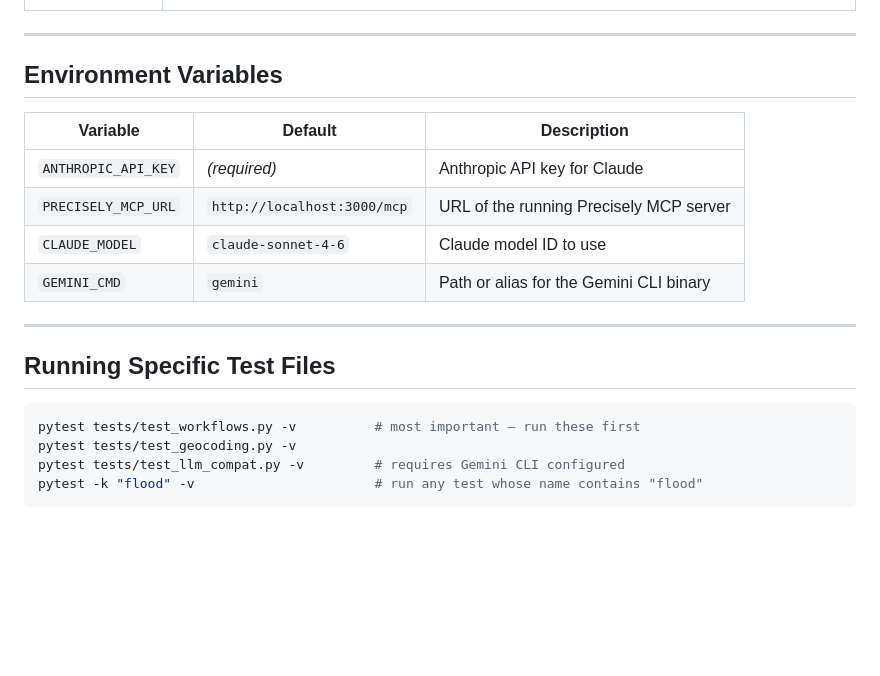
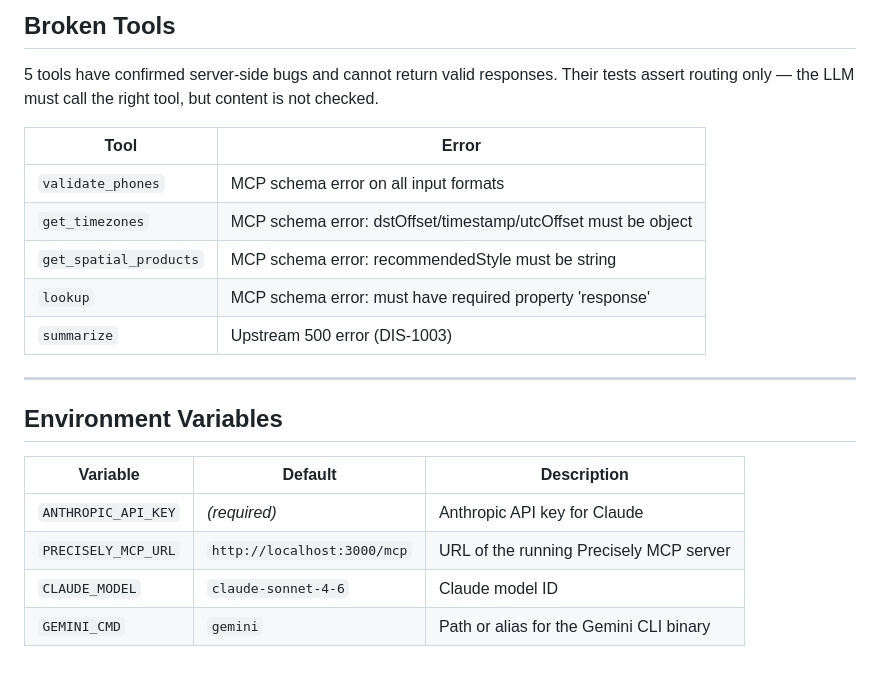
Before and after one commit to quallsrys/precisely-mcp-test, a Markdown page: README.md, the part around one of its changes. GitHub-like rendering; blank space fills up the shorter version.

````diff
--- a/README.md
+++ b/README.md
@@ -81,3 +129,14 @@ pytest
+## Broken Tools
+
+5 tools have confirmed server-side bugs and cannot return valid responses. Their tests assert routing only — the LLM must call the right tool, but content is not checked.
+
+| Tool | Error |
+|------|-------|
+| `validate_phones` | MCP schema error on all input formats |
+| `get_timezones` | MCP schema error: dstOffset/timestamp/utcOffset must be object |
+| `get_spatial_products` | MCP schema error: recommendedStyle must be string |
+| `lookup` | MCP schema error: must have required property 'response' |
+| `summarize` | Upstream 500 error (DIS-1003) |
 
 ---
 
@@ -87,16 +146,5 @@ pytest
 |----------|---------|-------------|
 | `ANTHROPIC_API_KEY` | *(required)* | Anthropic API key for Claude |
 | `PRECISELY_MCP_URL` | `http://localhost:3000/mcp` | URL of the running Precisely MCP server |
-| `CLAUDE_MODEL` | `claude-sonnet-4-6` | Claude model ID to use |
+| `CLAUDE_MODEL` | `claude-sonnet-4-6` | Claude model ID |
 | `GEMINI_CMD` | `gemini` | Path or alias for the Gemini CLI binary |
-
----
-
-## Running Specific Test Files
-
-```bash
-pytest tests/test_workflows.py -v          # most important — run these first
-pytest tests/test_geocoding.py -v
-pytest tests/test_llm_compat.py -v         # requires Gemini CLI configured
-pytest -k "flood" -v                       # run any test whose name contains "flood"
-```
````
Also changed, not shown: other parts of README.md (+69 -21 lines).
